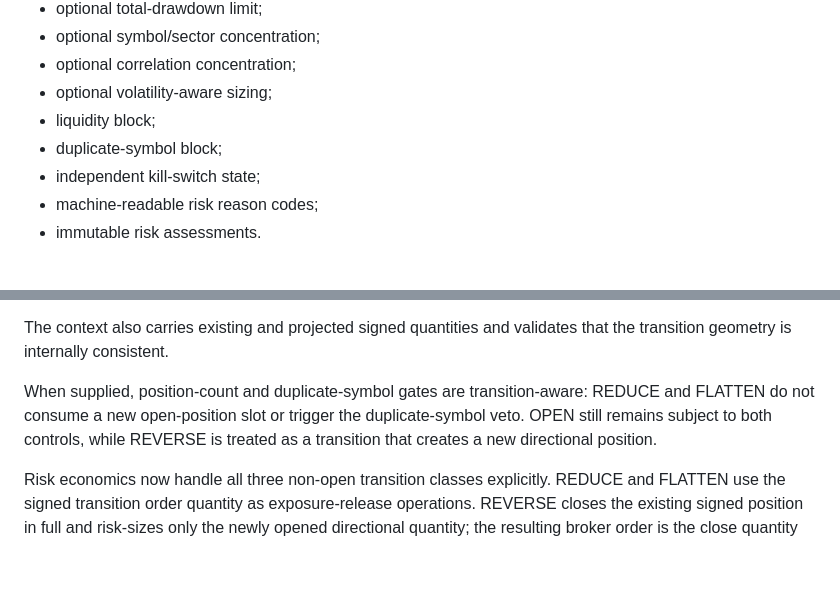
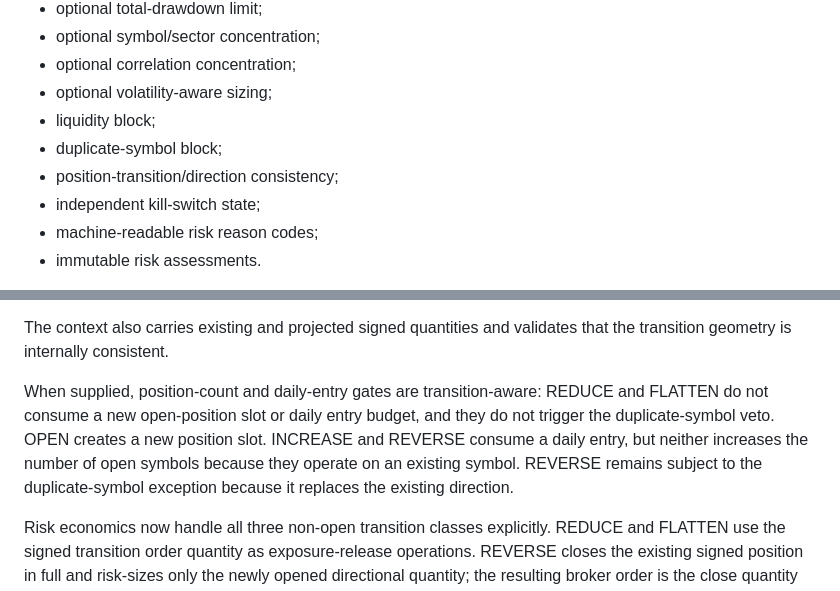
Before and after one commit to Vishal10052006/Stock_Bot, a Markdown page: docs/RISK_ENGINE.md, 2 parts joined by grey strips. GitHub-like rendering; blank space fills up the shorter version.

Commit message:
docs(risk): document transition-aware entry and slot gates

```diff
--- a/docs/RISK_ENGINE.md
+++ b/docs/RISK_ENGINE.md
@@ -23,6 +23,7 @@ It owns:
 - optional volatility-aware sizing;
 - liquidity block;
 - duplicate-symbol block;
+- position-transition/direction consistency;
 - independent kill-switch state;
 - machine-readable risk reason codes;
 - immutable risk assessments.
@@ -107,10 +108,13 @@ signed position transition at decision time:
 The context also carries existing and projected signed quantities and validates
 that the transition geometry is internally consistent.
 
-When supplied, position-count and duplicate-symbol gates are transition-aware:
-REDUCE and FLATTEN do not consume a new open-position slot or trigger the
-duplicate-symbol veto. OPEN still remains subject to both controls, while
-REVERSE is treated as a transition that creates a new directional position.
+When supplied, position-count and daily-entry gates are transition-aware:
+REDUCE and FLATTEN do not consume a new open-position slot or daily entry
+budget, and they do not trigger the duplicate-symbol veto. OPEN creates a new
+position slot. INCREASE and REVERSE consume a daily entry, but neither
+increases the number of open symbols because they operate on an existing
+symbol. REVERSE remains subject to the duplicate-symbol exception because it
+replaces the existing direction.
 
 Risk economics now handle all three non-open transition classes explicitly. REDUCE and FLATTEN use the signed transition order quantity as exposure-release operations. REVERSE closes the existing signed position in full and risk-sizes only the newly opened directional quantity; the resulting broker order is the close quantity plus the new opening quantity. Gross exposure is calculated from the projected signed position rather than by blindly adding the full broker order value.
 
```
